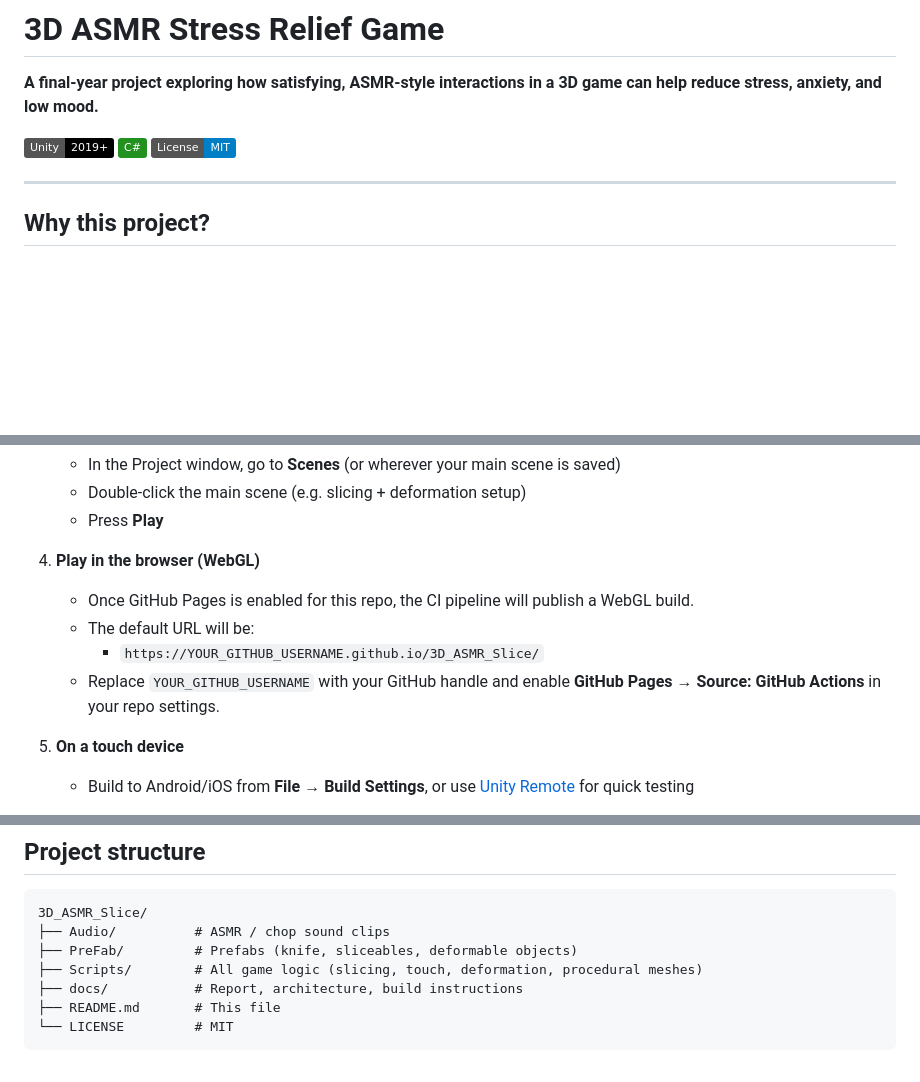
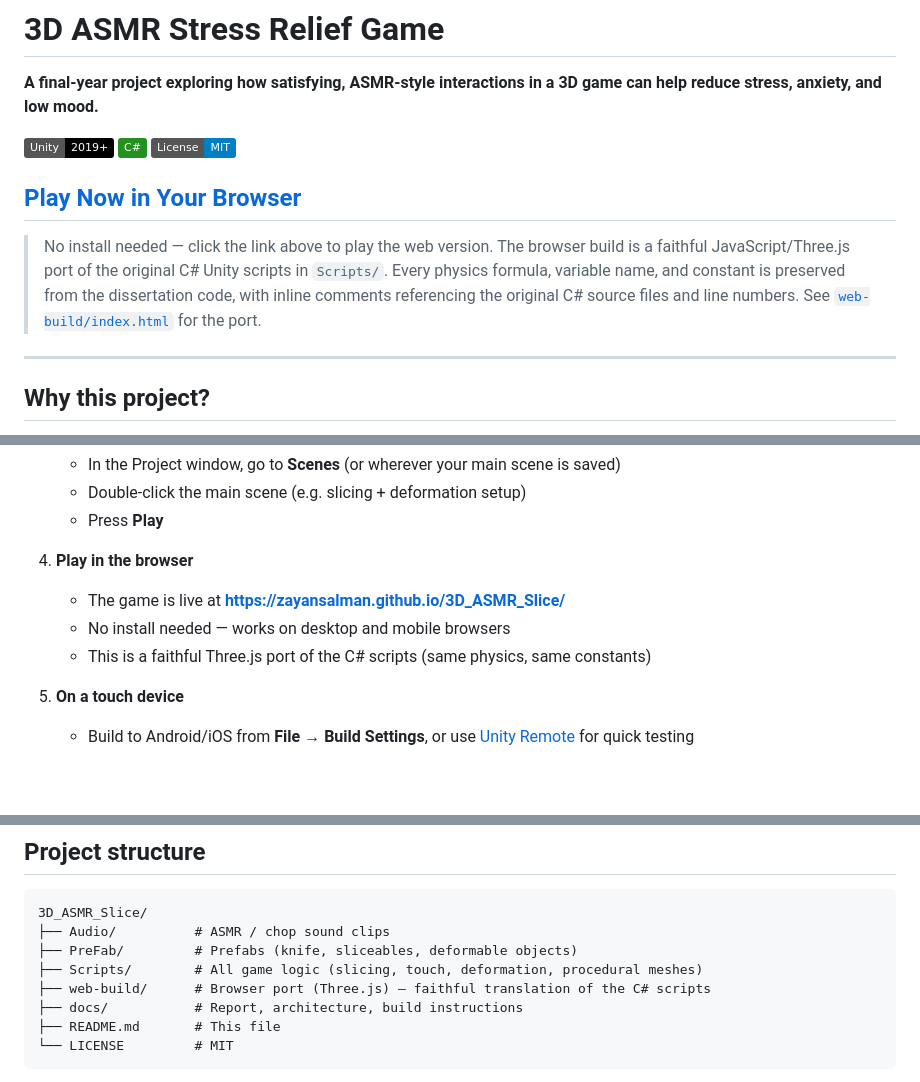
Before and after one commit to zayansalman/3D_ASMR_Slice, a Markdown page: README.md, 3 parts joined by grey strips. Drawn GitHub-style; badges without logos; blank space fills up the shorter version.

Commit message:
Add Play Now link and web port context to README
Links to the live GitHub Pages deployment and explains that the browser
version is a faithful port of the original C# dissertation scripts.

Made-with: Cursor

```diff
--- a/README.md
+++ b/README.md
@@ -5,6 +5,10 @@
 [![Unity](https://img.shields.io/badge/Unity-2019%2B-000?logo=unity)](https://unity.com)
 [![C#](https://img.shields.io/badge/C%23-239120?logo=c-sharp&logoColor=white)](https://docs.microsoft.com/en-us/dotnet/csharp/)
 [![License: MIT](https://img.shields.io/badge/License-MIT-blue.svg)](LICENSE)
+
+## [Play Now in Your Browser](https://zayansalman.github.io/3D_ASMR_Slice/)
+
+> No install needed — click the link above to play the web version. The browser build is a faithful JavaScript/Three.js port of the original C# Unity scripts in `Scripts/`. Every physics formula, variable name, and constant is preserved from the dissertation code, with inline comments referencing the original C# source files and line numbers. See [`web-build/index.html`](web-build/index.html) for the port.
 
 ---
 
@@ -66,11 +70,10 @@ The goal is a small, playable proof-of-concept that could support stress relief
    - Double-click the main scene (e.g. slicing + deformation setup)
    - Press **Play**
 
-4. **Play in the browser (WebGL)**
-   - Once GitHub Pages is enabled for this repo, the CI pipeline will publish a WebGL build.
-   - The default URL will be:
-     - `https://YOUR_GITHUB_USERNAME.github.io/3D_ASMR_Slice/`
-   - Replace `YOUR_GITHUB_USERNAME` with your GitHub handle and enable **GitHub Pages → Source: GitHub Actions** in your repo settings.
+4. **Play in the browser**
+   - The game is live at **https://zayansalman.github.io/3D_ASMR_Slice/**
+   - No install needed — works on desktop and mobile browsers
+   - This is a faithful Three.js port of the C# scripts (same physics, same constants)
 
 5. **On a touch device**
    - Build to Android/iOS from **File → Build Settings**, or use [Unity Remote](https://docs.unity3d.com/Manual/UnityRemote5.html) for quick testing
@@ -86,6 +89,7 @@ For detailed setup, build options (WebGL, mobile), CI-based WebGL deployment, an
 ├── Audio/          # ASMR / chop sound clips
 ├── PreFab/         # Prefabs (knife, sliceables, deformable objects)
 ├── Scripts/        # All game logic (slicing, touch, deformation, procedural meshes)
+├── web-build/      # Browser port (Three.js) — faithful translation of the C# scripts
 ├── docs/           # Report, architecture, build instructions
 ├── README.md       # This file
 └── LICENSE         # MIT
```
